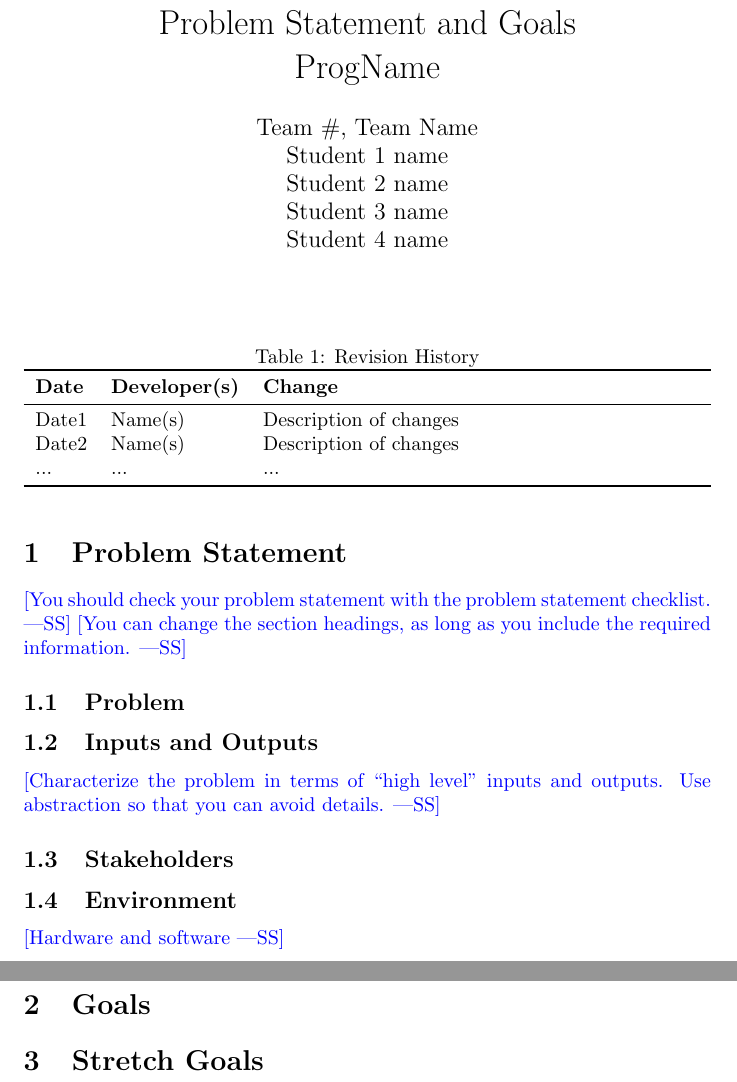
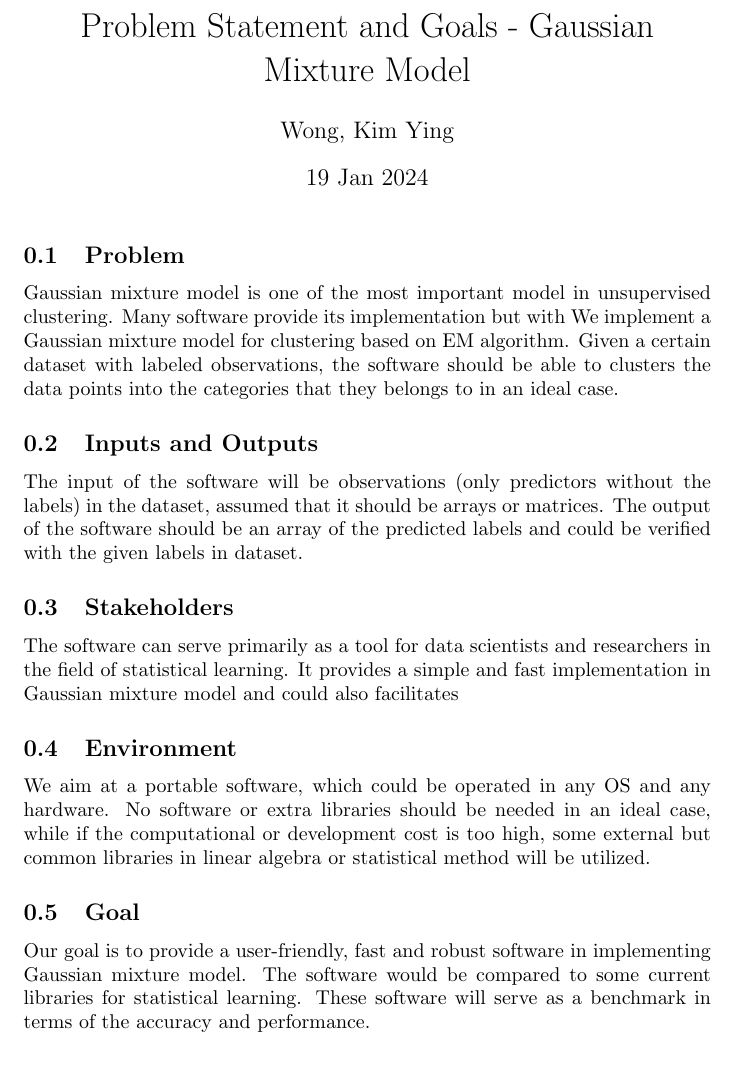
Before and after one commit to gordonwky/GMM_EM, a LaTeX document (docs/ProblemStatementAndGoals/ProblemStatement.tex): two parts of pages 1 and 2 of 2 before the commit and part of the page after it, the two joined at a grey line, cut so that both start at the same text. Compiled offline with pdfLaTeX.

Commit message:
proble stat v1

```diff
--- a/docs/ProblemStatementAndGoals/ProblemStatement.tex
+++ b/docs/ProblemStatementAndGoals/ProblemStatement.tex
@@ -3,9 +3,9 @@
 \usepackage{tabularx}
 \usepackage{booktabs}
 
-\title{Problem Statement and Goals\\\progname}
+\title{Problem Statement and Goals -  Gaussian Mixture Model}
 
-\author{\authname}
+\author{Wong, Kim Ying}
 
-\date{}
+\date{19 Jan 2024}
 
@@ -16,41 +14,17 @@
 
 \maketitle
 
-\begin{table}[hp]
-\caption{Revision History} \label{TblRevisionHistory}
-\begin{tabularx}{\textwidth}{llX}
-\toprule
-\textbf{Date} & \textbf{Developer(s)} & \textbf{Change}\\
-\midrule
-Date1 & Name(s) & Description of changes\\
-Date2 & Name(s) & Description of changes\\
-... & ... & ...\\
-\bottomrule
-\end{tabularx}
-\end{table}
-
-\section{Problem Statement}
-
-\wss{You should check your problem statement with the
-\href{https://github.com/smiths/capTemplate/blob/main/docs/Checklists/ProbState-Checklist.pdf}
-{problem statement checklist}.}
-\wss{You can change the section headings, as long as you include the required information.}
 
 \subsection{Problem}
-
+Gaussian mixture model is one of the most important model in unsupervised clustering. Many software provide its implementation but with
+We implement a Gaussian mixture model for clustering based on EM algorithm. Given a certain dataset with labeled observations, the software should be able to clusters the data points into the categories that they belongs to in an ideal case.
 \subsection{Inputs and Outputs}
-
-\wss{Characterize the problem in terms of ``high level'' inputs and outputs.
-Use abstraction so that you can avoid details.}
+The input of the software will be observations (only predictors without the labels) in the dataset, assumed that it should be arrays or matrices. The output of the software should be an array of the predicted labels and could be verified with the given labels in dataset.
 
 \subsection{Stakeholders}
-
+The software can serve primarily as a tool for data scientists and researchers in the field of statistical learning. It provides a simple and fast implementation in Gaussian mixture model and could also facilitates
 \subsection{Environment}
-
-\wss{Hardware and software}
-
-\section{Goals}
-
-\section{Stretch Goals}
-
+We aim at a portable software, which could be operated in any OS and any hardware. No software or extra libraries should be needed in an ideal case, while if the computational or development cost is too high, some external but common libraries in linear algebra or statistical method will be utilized.
+\subsection{Goal}
+Our goal is to provide a user-friendly, fast and robust software in implementing Gaussian mixture model. The software would be compared to some current libraries for statistical learning. These software will serve as a benchmark in terms of the accuracy and performance.
 \end{document}
```
Also changed, not shown: docs/ProblemStatementAndGoals/ProblemStatement.pdf (deleted), docs/ProblemStatementAndGoals/cas741_problem_statement.pdf (added), docs/ProblemStatementAndGoals/ProblemStatement.tex (2 more changed lines).
